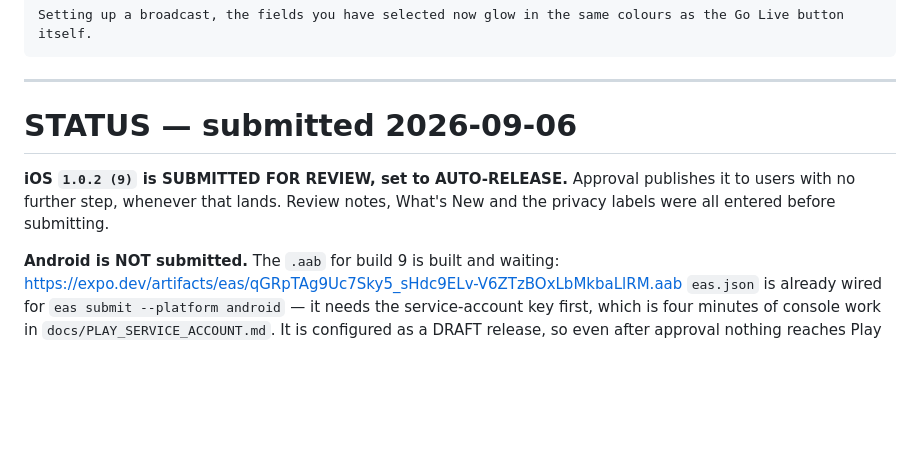
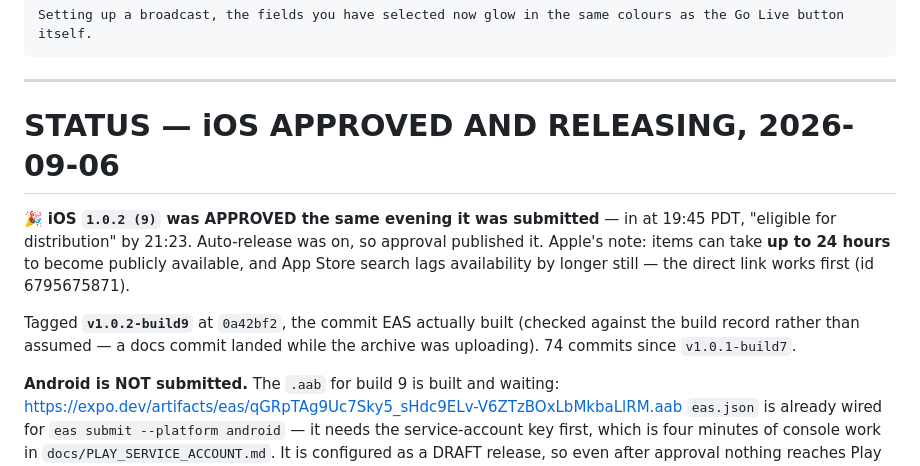
Before and after one commit to 3ddies/laybell, a Markdown page: docs/RELEASE_NOTES_1.0.2.md, the part around the change. GitHub-like rendering; blank space fills up the shorter version.

Commit message:
docs(1.0.2): iOS approved and releasing, tagged v1.0.2-build9
Approved the same evening it was submitted. Tag placed at 0a42bf2, the commit
EAS actually built - verified against the build record rather than assumed,
since a docs commit landed while the archive was uploading.

```diff
--- a/docs/RELEASE_NOTES_1.0.2.md
+++ b/docs/RELEASE_NOTES_1.0.2.md
@@ -87,11 +87,17 @@ Setting up a broadcast, the fields you have selected now glow in the same colour
 
 ---
 
-# STATUS — submitted 2026-09-06
+# STATUS — iOS APPROVED AND RELEASING, 2026-09-06
 
-**iOS `1.0.2 (9)` is SUBMITTED FOR REVIEW, set to AUTO-RELEASE.** Approval
-publishes it to users with no further step, whenever that lands. Review notes,
-What's New and the privacy labels were all entered before submitting.
+🎉 **iOS `1.0.2 (9)` was APPROVED the same evening it was submitted** — in at
+19:45 PDT, "eligible for distribution" by 21:23. Auto-release was on, so approval
+published it. Apple's note: items can take **up to 24 hours** to become publicly
+available, and App Store search lags availability by longer still — the direct
+link works first (id 6795675871).
+
+Tagged **`v1.0.2-build9`** at `0a42bf2`, the commit EAS actually built (checked
+against the build record rather than assumed — a docs commit landed while the
+archive was uploading). 74 commits since `v1.0.1-build7`.
 
 **Android is NOT submitted.** The `.aab` for build 9 is built and waiting:
 https://expo.dev/artifacts/eas/qGRpTAg9Uc7Sky5_sHdc9ELv-V6ZTzBOxLbMkbaLlRM.aab
```
